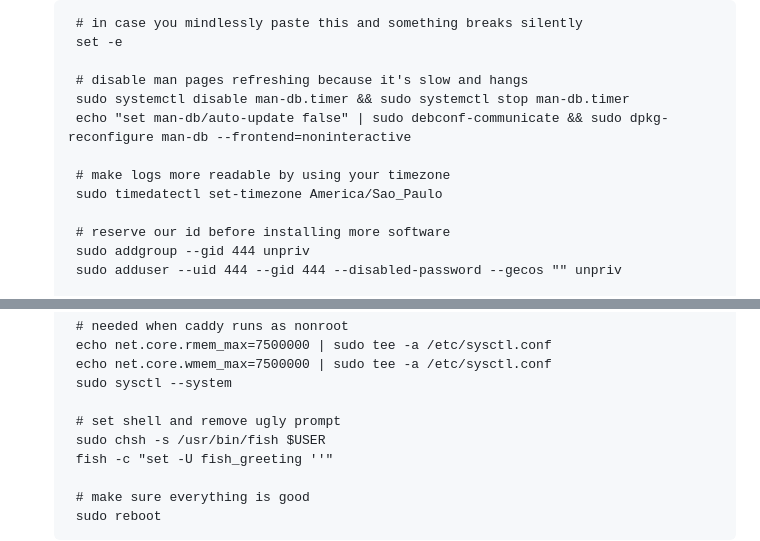
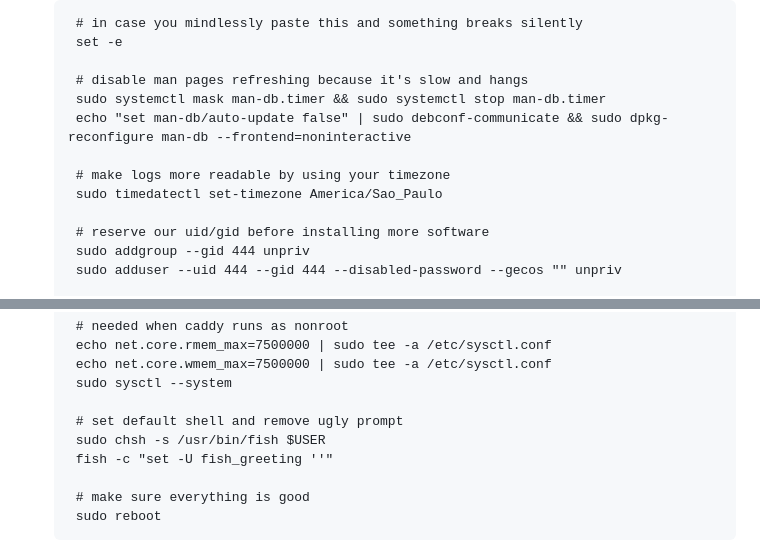
Before and after one commit to returnDanilo/MicrobeBingo, a Markdown page: development.md, 2 parts joined by grey strips. Drawn GitHub-style.

Commit message:
docs: mask instead of disable systemd unit

```diff
--- a/development.md
+++ b/development.md
@@ -168,13 +168,13 @@ Here is how I set up my VM:
 		set -e
 
 		# disable man pages refreshing because it's slow and hangs
-		sudo systemctl disable man-db.timer && sudo systemctl stop man-db.timer
+		sudo systemctl mask man-db.timer && sudo systemctl stop man-db.timer
 		echo "set man-db/auto-update false" | sudo debconf-communicate && sudo dpkg-reconfigure man-db --frontend=noninteractive
 
 		# make logs more readable by using your timezone
 		sudo timedatectl set-timezone America/Sao_Paulo
 
-		# reserve our id before installing more software
+		# reserve our uid/gid before installing more software
 		sudo addgroup --gid 444 unpriv
 		sudo adduser --uid 444 --gid 444 --disabled-password --gecos "" unpriv
 
@@ -196,7 +196,7 @@ Here is how I set up my VM:
 		echo net.core.wmem_max=7500000 | sudo tee -a /etc/sysctl.conf
 		sudo sysctl --system
 
-		# set shell and remove ugly prompt
+		# set default shell and remove ugly prompt
 		sudo chsh -s /usr/bin/fish $USER
 		fish -c "set -U fish_greeting ''"
 
```
